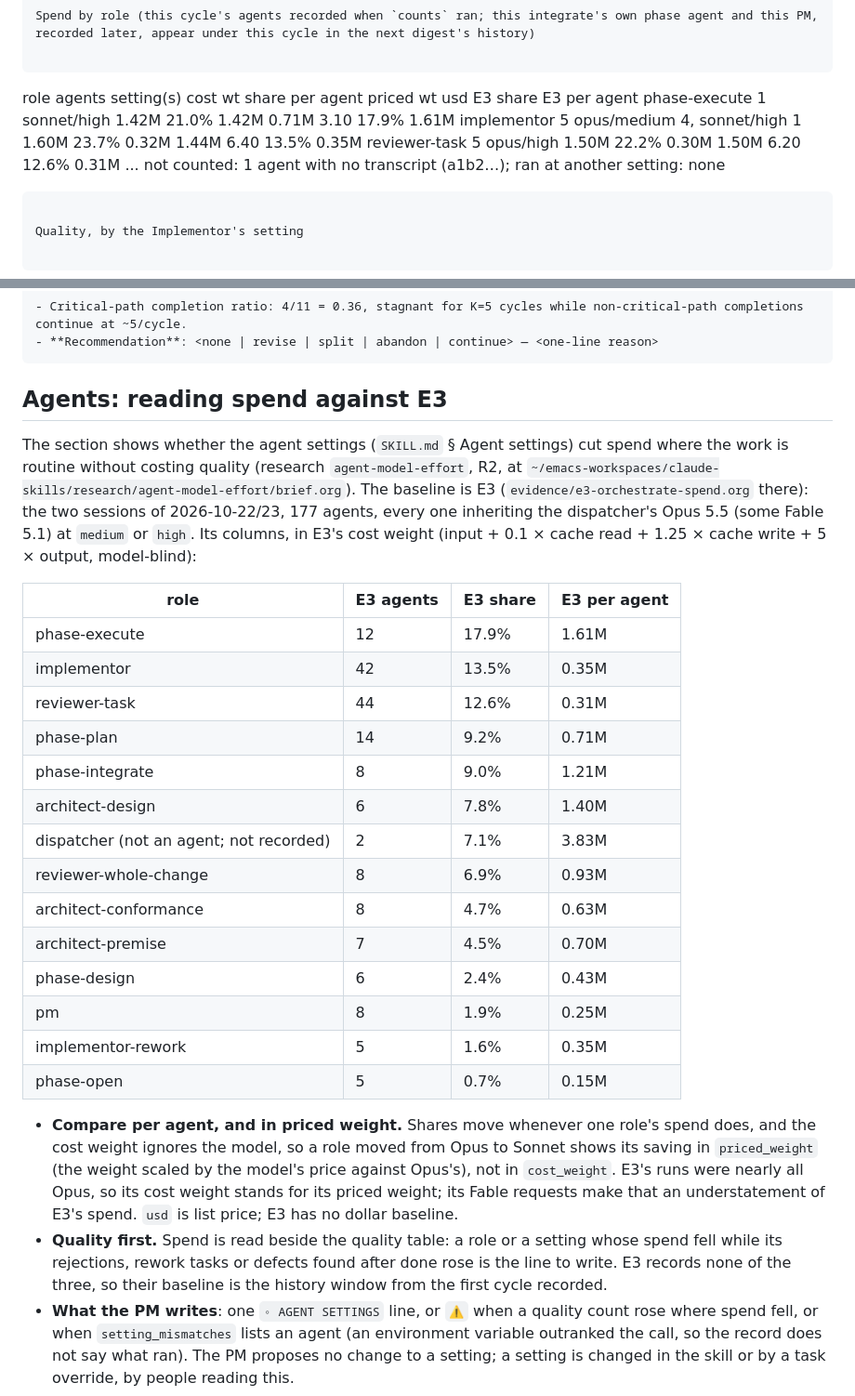
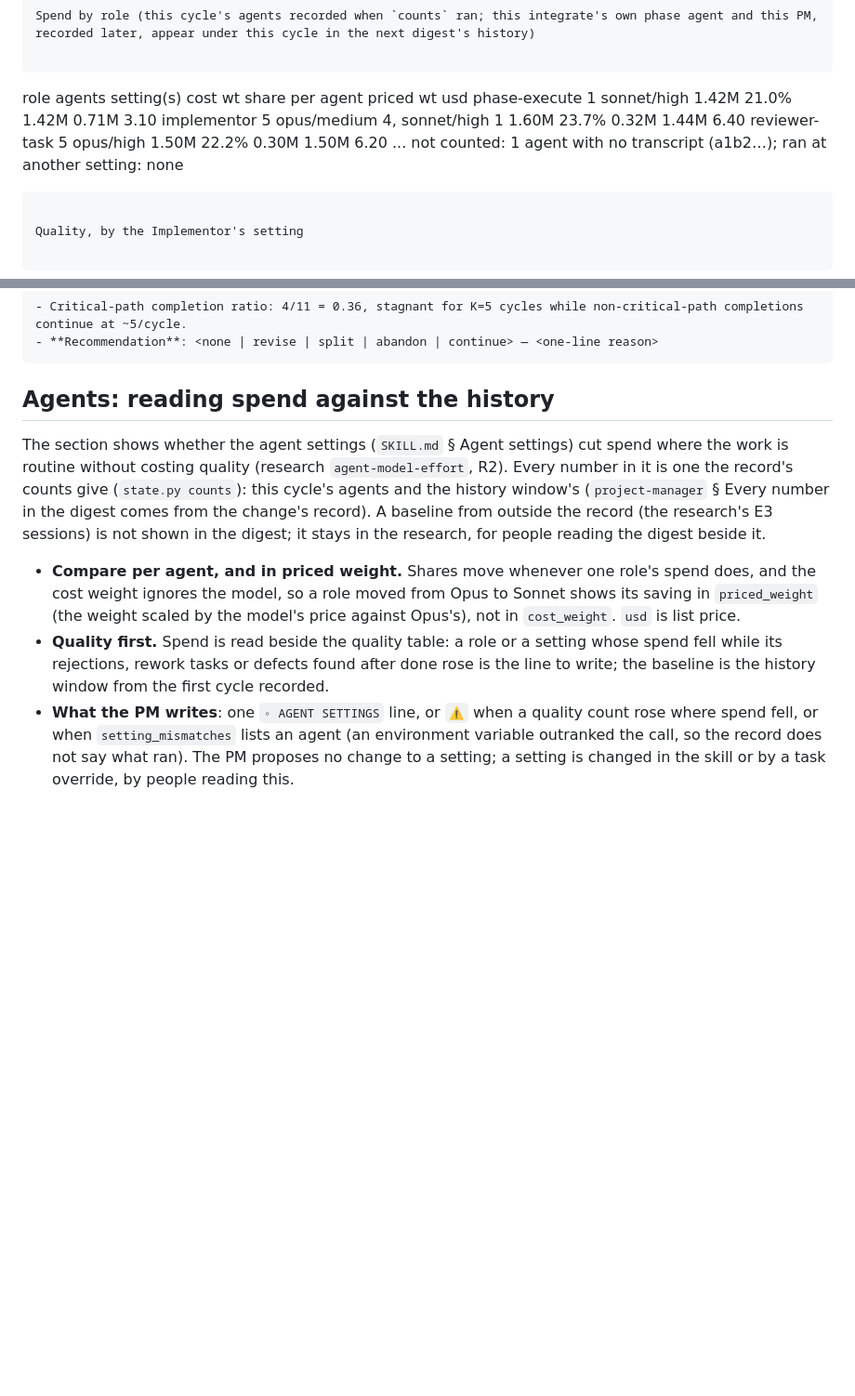
Before and after one commit to moogah/claude_skills, a Markdown page: orchestrate/templates/pm-digest.md, 2 parts joined by grey strips. Shown at 93% size. GitHub-like rendering; blank space fills up the shorter version.

Commit message:
orchestrate: PM digest: the E3 reference figures leave the digest's form; every number is one the record's counts give
From the user's decisions of 2026-11-14 on round 2 of the evals (research/skill-evals/round-2/plan.org § Log › Decisions needed, all five recommendations accepted).\n\nCo-Authored-By: Claude Opus 5.5 <noreply@anthropic.com>\nClaude-Session: https://claude.ai/code/session_01P9sjxU3rfk9W5cSno5amQB

````diff
--- a/orchestrate/templates/pm-digest.md
+++ b/orchestrate/templates/pm-digest.md
@@ -44,10 +44,10 @@ drainage         1.00       0.83       0.50       0.57       0.45  ⚠ trending
 Spend by role (this cycle's agents recorded when `counts` ran; this integrate's own phase agent and this PM, recorded later, appear under this cycle in the next digest's history)
 
 ```
-role                   agents  setting(s)                 cost wt  share   per agent  priced wt  usd    E3 share  E3 per agent
-phase-execute             1    sonnet/high                  1.42M  21.0%      1.42M      0.71M   3.10     17.9%       1.61M
-implementor               5    opus/medium 4, sonnet/high 1 1.60M  23.7%      0.32M      1.44M   6.40     13.5%       0.35M
-reviewer-task             5    opus/high                    1.50M  22.2%      0.30M      1.50M   6.20     12.6%       0.31M
+role                   agents  setting(s)                 cost wt  share   per agent  priced wt  usd
+phase-execute             1    sonnet/high                  1.42M  21.0%      1.42M      0.71M   3.10
+implementor               5    opus/medium 4, sonnet/high 1 1.60M  23.7%      0.32M      1.44M   6.40
+reviewer-task             5    opus/high                    1.50M  22.2%      0.30M      1.50M   6.20
 ...
 not counted: 1 agent with no transcript (a1b2…); ran at another setting: none
 ```
@@ -104,29 +104,12 @@ Findings: 3 issues, 1 question; on the hardening list: 2 (`.orchestrator/changes
 - **Recommendation**: <none | revise | split | abandon | continue> — <one-line reason>
 ```
 
-## Agents: reading spend against E3
+## Agents: reading spend against the history
 
-The section shows whether the agent settings (`SKILL.md` § Agent settings) cut spend where the work is routine without costing quality (research `agent-model-effort`, R2, at `~/emacs-workspaces/claude-skills/research/agent-model-effort/brief.org`). The baseline is E3 (`evidence/e3-orchestrate-spend.org` there): the two sessions of 2026-10-22/23, 177 agents, every one inheriting the dispatcher's Opus 5.5 (some Fable 5.1) at `medium` or `high`. Its columns, in E3's cost weight (input + 0.1 × cache read + 1.25 × cache write + 5 × output, model-blind):
+The section shows whether the agent settings (`SKILL.md` § Agent settings) cut spend where the work is routine without costing quality (research `agent-model-effort`, R2). Every number in it is one the record's counts give (`state.py counts`): this cycle's agents and the history window's (`project-manager` § Every number in the digest comes from the change's record). A baseline from outside the record (the research's E3 sessions) is not shown in the digest; it stays in the research, for people reading the digest beside it.
 
-| role | E3 agents | E3 share | E3 per agent |
-|---|---|---|---|
-| phase-execute | 12 | 17.9% | 1.61M |
-| implementor | 42 | 13.5% | 0.35M |
-| reviewer-task | 44 | 12.6% | 0.31M |
-| phase-plan | 14 | 9.2% | 0.71M |
-| phase-integrate | 8 | 9.0% | 1.21M |
-| architect-design | 6 | 7.8% | 1.40M |
-| dispatcher (not an agent; not recorded) | 2 | 7.1% | 3.83M |
-| reviewer-whole-change | 8 | 6.9% | 0.93M |
-| architect-conformance | 8 | 4.7% | 0.63M |
-| architect-premise | 7 | 4.5% | 0.70M |
-| phase-design | 6 | 2.4% | 0.43M |
-| pm | 8 | 1.9% | 0.25M |
-| implementor-rework | 5 | 1.6% | 0.35M |
-| phase-open | 5 | 0.7% | 0.15M |
-
-- **Compare per agent, and in priced weight.** Shares move whenever one role's spend does, and the cost weight ignores the model, so a role moved from Opus to Sonnet shows its saving in `priced_weight` (the weight scaled by the model's price against Opus's), not in `cost_weight`. E3's runs were nearly all Opus, so its cost weight stands for its priced weight; its Fable requests make that an understatement of E3's spend. `usd` is list price; E3 has no dollar baseline.
-- **Quality first.** Spend is read beside the quality table: a role or a setting whose spend fell while its rejections, rework tasks or defects found after done rose is the line to write. E3 records none of the three, so their baseline is the history window from the first cycle recorded.
+- **Compare per agent, and in priced weight.** Shares move whenever one role's spend does, and the cost weight ignores the model, so a role moved from Opus to Sonnet shows its saving in `priced_weight` (the weight scaled by the model's price against Opus's), not in `cost_weight`. `usd` is list price.
+- **Quality first.** Spend is read beside the quality table: a role or a setting whose spend fell while its rejections, rework tasks or defects found after done rose is the line to write; the baseline is the history window from the first cycle recorded.
 - **What the PM writes**: one `◦ AGENT SETTINGS` line, or `⚠` when a quality count rose where spend fell, or when `setting_mismatches` lists an agent (an environment variable outranked the call, so the record does not say what ran). The PM proposes no change to a setting; a setting is changed in the skill or by a task override, by people reading this.
 
 ## Signal symbols
````
Also changed, not shown: other parts of orchestrate/templates/pm-digest.md (+1 -1 lines).
